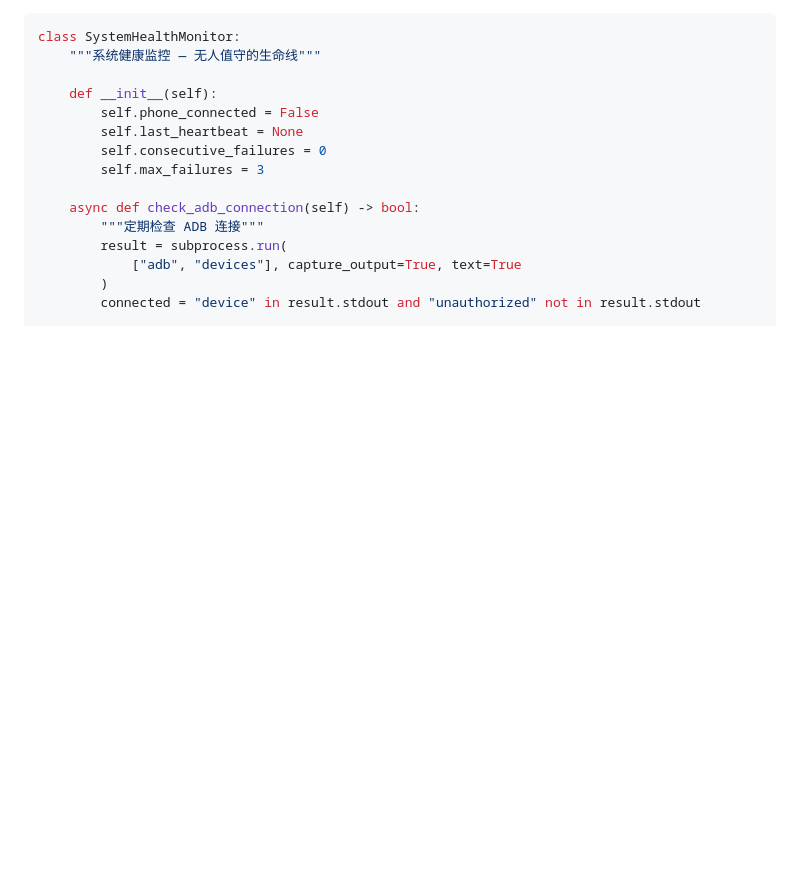
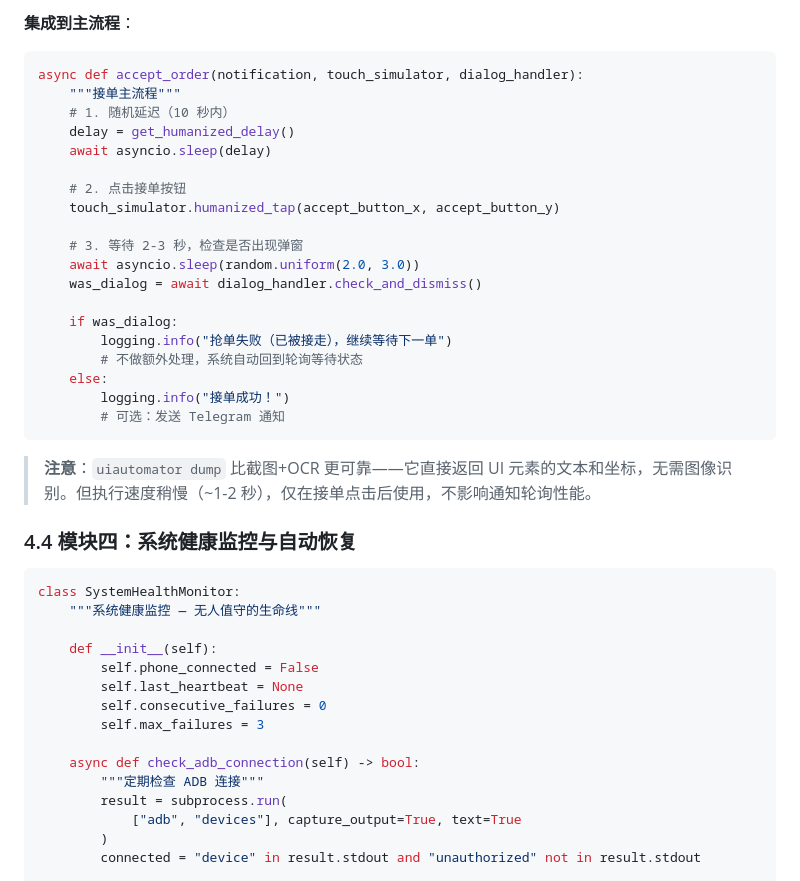
Before and after one commit to ericjepsen9/chat, a Markdown page: UBER_AUTO_ACCEPT_PLAN.md, the part around one of its changes. Rendered like a GitHub page; blank space fills up the shorter version.

````diff
--- a/UBER_AUTO_ACCEPT_PLAN.md
+++ b/UBER_AUTO_ACCEPT_PLAN.md
@@ -1034,3 +1163,30 @@ if __name__ == "__main__":
+**集成到主流程**：
+
+```python
+async def accept_order(notification, touch_simulator, dialog_handler):
+    """接单主流程"""
+    # 1. 随机延迟（10 秒内）
+    delay = get_humanized_delay()
+    await asyncio.sleep(delay)
+
+    # 2. 点击接单按钮
+    touch_simulator.humanized_tap(accept_button_x, accept_button_y)
+
+    # 3. 等待 2-3 秒，检查是否出现弹窗
+    await asyncio.sleep(random.uniform(2.0, 3.0))
+    was_dialog = await dialog_handler.check_and_dismiss()
+
+    if was_dialog:
+        logging.info("抢单失败（已被接走），继续等待下一单")
+        # 不做额外处理，系统自动回到轮询等待状态
+    else:
+        logging.info("接单成功！")
+        # 可选：发送 Telegram 通知
+```
+
+> **注意**：`uiautomator dump` 比截图+OCR 更可靠——它直接返回 UI 元素的文本和坐标，无需图像识别。但执行速度稍慢（~1-2 秒），仅在接单点击后使用，不影响通知轮询性能。
+
+### 4.4 模块四：系统健康监控与自动恢复
 
 ```python
 class SystemHealthMonitor:
````
Also changed, not shown: other parts of UBER_AUTO_ACCEPT_PLAN.md (+130 -1 lines).
